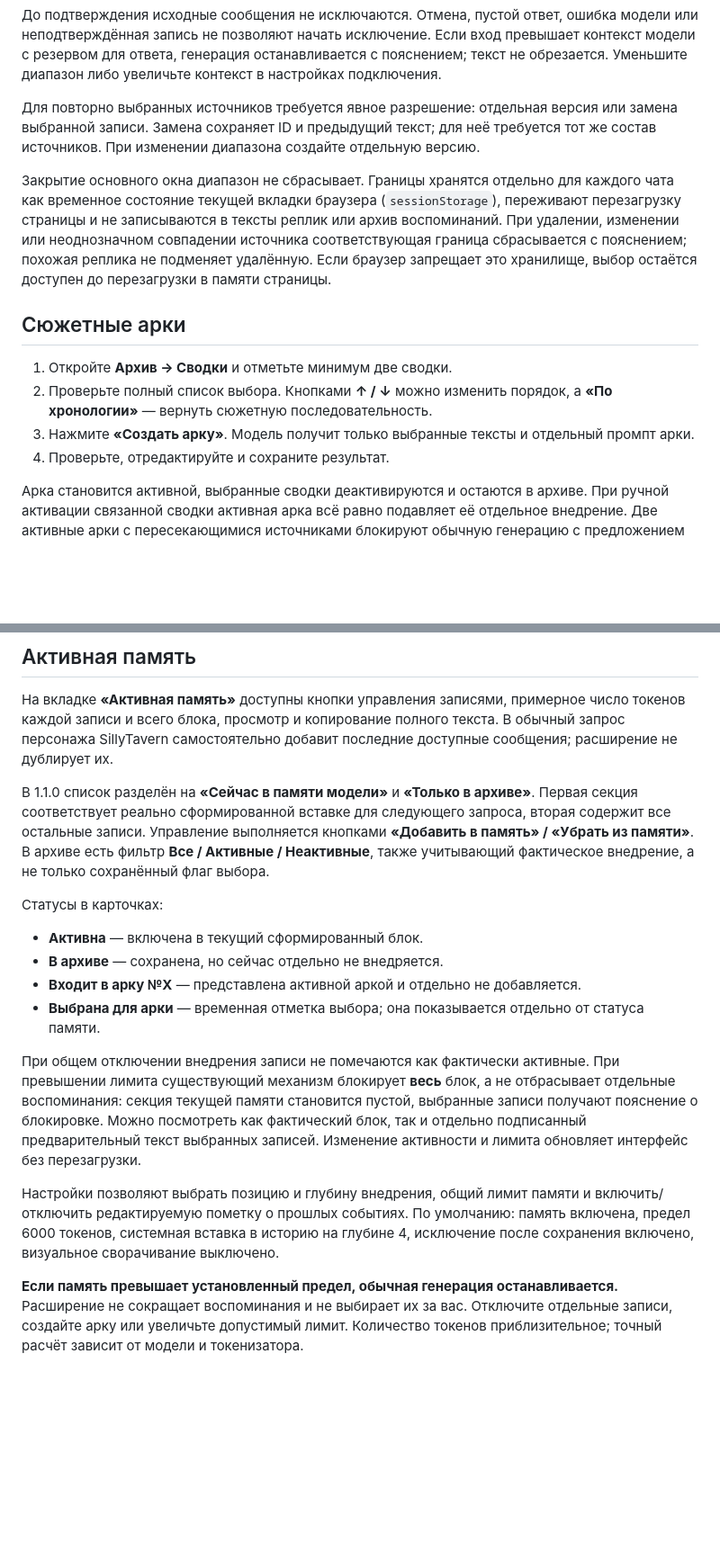
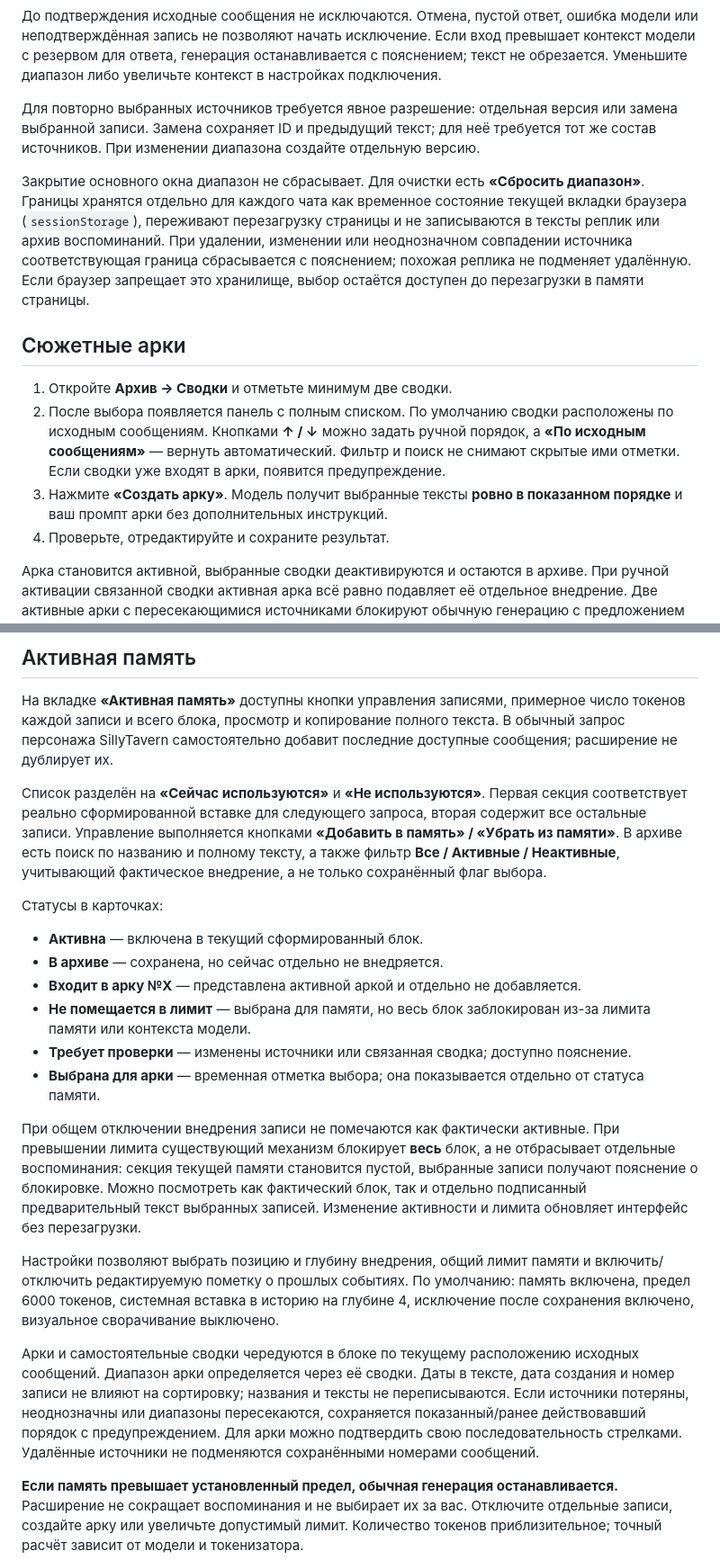
Before and after one commit to PavelSkellig/SillyTavern-Pensieve, a Markdown page: README.md, 2 parts joined by grey strips. Shown at 90% size. Rendered like a GitHub page; blank space fills up the shorter version.

```diff
--- a/README.md
+++ b/README.md
@@ -39,13 +39,13 @@
 
 Для повторно выбранных источников требуется явное разрешение: отдельная версия или замена выбранной записи. Замена сохраняет ID и предыдущий текст; для неё требуется тот же состав источников. При изменении диапазона создайте отдельную версию.
 
-Закрытие основного окна диапазон не сбрасывает. Границы хранятся отдельно для каждого чата как временное состояние текущей вкладки браузера (`sessionStorage`), переживают перезагрузку страницы и не записываются в тексты реплик или архив воспоминаний. При удалении, изменении или неоднозначном совпадении источника соответствующая граница сбрасывается с пояснением; похожая реплика не подменяет удалённую. Если браузер запрещает это хранилище, выбор остаётся доступен до перезагрузки в памяти страницы.
+Закрытие основного окна диапазон не сбрасывает. Для очистки есть **«Сбросить диапазон»**. Границы хранятся отдельно для каждого чата как временное состояние текущей вкладки браузера (`sessionStorage`), переживают перезагрузку страницы и не записываются в тексты реплик или архив воспоминаний. При удалении, изменении или неоднозначном совпадении источника соответствующая граница сбрасывается с пояснением; похожая реплика не подменяет удалённую. Если браузер запрещает это хранилище, выбор остаётся доступен до перезагрузки в памяти страницы.
 
 ## Сюжетные арки
 
 1. Откройте **Архив → Сводки** и отметьте минимум две сводки.
-2. Проверьте полный список выбора. Кнопками **↑ / ↓** можно изменить порядок, а **«По хронологии»** — вернуть сюжетную последовательность.
-3. Нажмите **«Создать арку»**. Модель получит только выбранные тексты и отдельный промпт арки.
+2. После выбора появляется панель с полным списком. По умолчанию сводки расположены по исходным сообщениям. Кнопками **↑ / ↓** можно задать ручной порядок, а **«По исходным сообщениям»** — вернуть автоматический. Фильтр и поиск не снимают скрытые ими отметки. Если сводки уже входят в арки, появится предупреждение.
+3. Нажмите **«Создать арку»**. Модель получит выбранные тексты **ровно в показанном порядке** и ваш промпт арки без дополнительных инструкций.
 4. Проверьте, отредактируйте и сохраните результат.
 
 Арка становится активной, выбранные сводки деактивируются и остаются в архиве. При ручной активации связанной сводки активная арка всё равно подавляет её отдельное внедрение. Две активные арки с пересекающимися источниками блокируют обычную генерацию с предложением отключить одну из них. При удалении арки можно вернуть её исходные сводки в активную память.
@@ -56,18 +56,22 @@
 
 На вкладке **«Активная память»** доступны кнопки управления записями, примерное число токенов каждой записи и всего блока, просмотр и копирование полного текста. В обычный запрос персонажа SillyTavern самостоятельно добавит последние доступные сообщения; расширение не дублирует их.
 
-В 1.1.0 список разделён на **«Сейчас в памяти модели»** и **«Только в архиве»**. Первая секция соответствует реально сформированной вставке для следующего запроса, вторая содержит все остальные записи. Управление выполняется кнопками **«Добавить в память» / «Убрать из памяти»**. В архиве есть фильтр **Все / Активные / Неактивные**, также учитывающий фактическое внедрение, а не только сохранённый флаг выбора.
+Список разделён на **«Сейчас используются»** и **«Не используются»**. Первая секция соответствует реально сформированной вставке для следующего запроса, вторая содержит все остальные записи. Управление выполняется кнопками **«Добавить в память» / «Убрать из памяти»**. В архиве есть поиск по названию и полному тексту, а также фильтр **Все / Активные / Неактивные**, учитывающий фактическое внедрение, а не только сохранённый флаг выбора.
 
 Статусы в карточках:
 
 - **Активна** — включена в текущий сформированный блок.
 - **В архиве** — сохранена, но сейчас отдельно не внедряется.
 - **Входит в арку №X** — представлена активной аркой и отдельно не добавляется.
+- **Не помещается в лимит** — выбрана для памяти, но весь блок заблокирован из-за лимита памяти или контекста модели.
+- **Требует проверки** — изменены источники или связанная сводка; доступно пояснение.
 - **Выбрана для арки** — временная отметка выбора; она показывается отдельно от статуса памяти.
 
 При общем отключении внедрения записи не помечаются как фактически активные. При превышении лимита существующий механизм блокирует **весь** блок, а не отбрасывает отдельные воспоминания: секция текущей памяти становится пустой, выбранные записи получают пояснение о блокировке. Можно посмотреть как фактический блок, так и отдельно подписанный предварительный текст выбранных записей. Изменение активности и лимита обновляет интерфейс без перезагрузки.
 
 Настройки позволяют выбрать позицию и глубину внедрения, общий лимит памяти и включить/отключить редактируемую пометку о прошлых событиях. По умолчанию: память включена, предел 6000 токенов, системная вставка в историю на глубине 4, исключение после сохранения включено, визуальное сворачивание выключено.
+
+Арки и самостоятельные сводки чередуются в блоке по текущему расположению исходных сообщений. Диапазон арки определяется через её сводки. Даты в тексте, дата создания и номер записи не влияют на сортировку; названия и тексты не переписываются. Если источники потеряны, неоднозначны или диапазоны пересекаются, сохраняется показанный/ранее действовавший порядок с предупреждением. Для арки можно подтвердить свою последовательность стрелками. Удалённые источники не подменяются сохранёнными номерами сообщений.
 
 **Если память превышает установленный предел, обычная генерация останавливается.** Расширение не сокращает воспоминания и не выбирает их за вас. Отключите отдельные записи, создайте арку или увеличьте допустимый лимит. Количество токенов приблизительное; точный расчёт зависит от модели и токенизатора.
 
```
Also changed, not shown: other parts of README.md (+8 -8 lines), docs/ui-1.2-plan.md (added, +21 -0 lines), docs/ui-1.2.0.md (added, +56 -0 lines), docs/images/manager-archive.png (added), docs/images/manager-selection.png (added), 14 other files.
